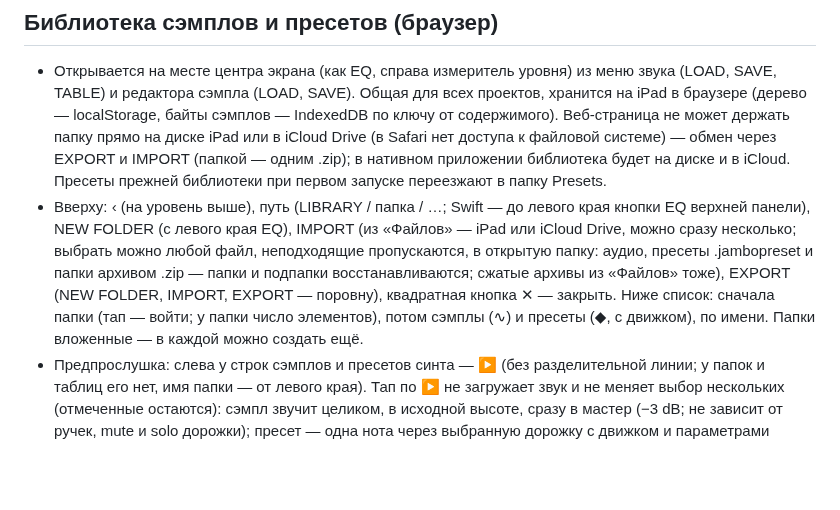
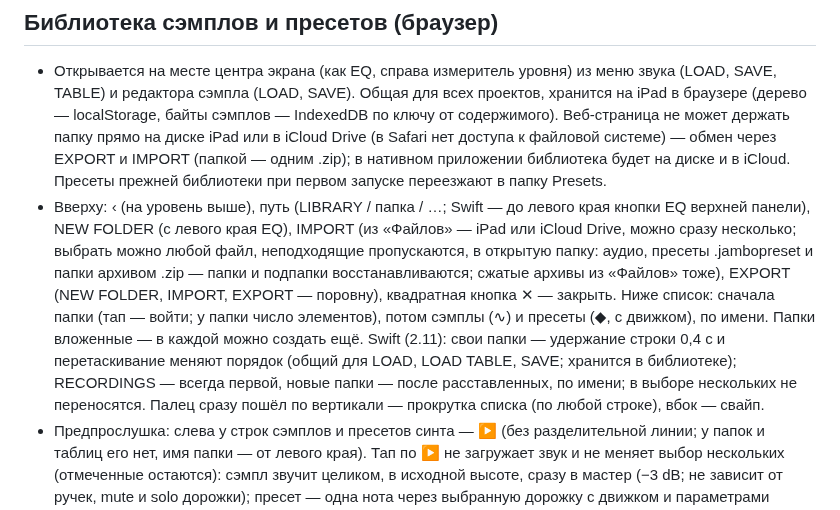
Before and after one commit to djPtrvch/JAMbo, a Markdown page: docs/ai/sound-sampler.md, the part around the change. GitHub-like rendering; blank space fills up the shorter version.

```diff
--- a/docs/ai/sound-sampler.md
+++ b/docs/ai/sound-sampler.md
@@ -36,7 +36,7 @@
 
 ## Библиотека сэмплов и пресетов (браузер)
 - Открывается на месте центра экрана (как EQ, справа измеритель уровня) из меню звука (LOAD, SAVE, TABLE) и редактора сэмпла (LOAD, SAVE). Общая для всех проектов, хранится на iPad в браузере (дерево — localStorage, байты сэмплов — IndexedDB по ключу от содержимого). Веб-страница не может держать папку прямо на диске iPad или в iCloud Drive (в Safari нет доступа к файловой системе) — обмен через EXPORT и IMPORT (папкой — одним .zip); в нативном приложении библиотека будет на диске и в iCloud. Пресеты прежней библиотеки при первом запуске переезжают в папку Presets.
-- Вверху: ‹ (на уровень выше), путь (LIBRARY / папка / …; Swift — до левого края кнопки EQ верхней панели), NEW FOLDER (с левого края EQ), IMPORT (из «Файлов» — iPad или iCloud Drive, можно сразу несколько; выбрать можно любой файл, неподходящие пропускаются, в открытую папку: аудио, пресеты .jambopreset и папки архивом .zip — папки и подпапки восстанавливаются; сжатые архивы из «Файлов» тоже), EXPORT (NEW FOLDER, IMPORT, EXPORT — поровну), квадратная кнопка ✕ — закрыть. Ниже список: сначала папки (тап — войти; у папки число элементов), потом сэмплы (∿) и пресеты (◆, с движком), по имени. Папки вложенные — в каждой можно создать ещё.
+- Вверху: ‹ (на уровень выше), путь (LIBRARY / папка / …; Swift — до левого края кнопки EQ верхней панели), NEW FOLDER (с левого края EQ), IMPORT (из «Файлов» — iPad или iCloud Drive, можно сразу несколько; выбрать можно любой файл, неподходящие пропускаются, в открытую папку: аудио, пресеты .jambopreset и папки архивом .zip — папки и подпапки восстанавливаются; сжатые архивы из «Файлов» тоже), EXPORT (NEW FOLDER, IMPORT, EXPORT — поровну), квадратная кнопка ✕ — закрыть. Ниже список: сначала папки (тап — войти; у папки число элементов), потом сэмплы (∿) и пресеты (◆, с движком), по имени. Папки вложенные — в каждой можно создать ещё. Swift (2.11): свои папки — удержание строки 0,4 с и перетаскивание меняют порядок (общий для LOAD, LOAD TABLE, SAVE; хранится в библиотеке); RECORDINGS — всегда первой, новые папки — после расставленных, по имени; в выборе нескольких не переносятся. Палец сразу пошёл по вертикали — прокрутка списка (по любой строке), вбок — свайп.
 - Предпрослушка: слева у строк сэмплов и пресетов синта — ▶ (без разделительной линии; у папок и таблиц его нет, имя папки — от левого края). Тап по ▶ не загружает звук и не меняет выбор нескольких (отмеченные остаются): сэмпл звучит целиком, в исходной высоте, сразу в мастер (−3 dB; не зависит от ручек, mute и solo дорожки); пресет — одна нота через выбранную дорожку с движком и параметрами пресета, как звук шага (нота — выбранная в пианоролле, иначе C3; на дорожку пресет не ставится). Новая предпрослушка сэмпла обрывает прошлую.
 - Свайп влево по строке открывает справа EDIT (переименовать), EXPORT и корзину (удалить; у непустой папки — второй тап по «DELETE?»). EXPORT — окно «Поделиться» → «Сохранить в Файлы» (любая папка на iPad или в iCloud Drive; где окна нет — обычная загрузка): сэмпл — исходным файлом, пресет — .jambopreset, папка — .zip со всем содержимым (подпапки, сэмплы, пресеты, пустые папки). Строка при этом сужается, имя остаётся видно; открыта только одна строка, тап по открытой закрывает её.
 - Загрузка: тап (по событию click — в прокручиваемом списке iOS может отменить касание) по сэмплу или пресету ставит его на дорожку, и в папке дорожки остаётся только он (под окном сэмпла — 1 / 1); браузер остаётся открытым — звуки можно пробовать пианороллом; звук дорожки в списке подсвечен голубым, внизу — что и куда загружено. Удержание сэмпла или пресета — выбор нескольких (жёлтая рамка и ✓, тапы добавляют и убирают сэмплы и пресеты): LOAD — в папке дорожки только отмеченные, по порядку списка (первый звучит, остальные — на стрелках под окном сэмпла, у каждой дорожки своя папка), CANCEL — выход из выбора (кнопки LOAD, CANCEL и SAVE HERE полноразмерные, 48 px; Swift: жирным, LOAD и CANCEL — шириной с PATTERNS и ARRANGE верхней панели). Для зажатых шагов (меню звука шагов) сэмпл становится их звуком, пресеты для шагов не загружаются.
```
Also changed, not shown: docs/SWIFT_MILESTONE_S14.md (+3 -2 lines).
